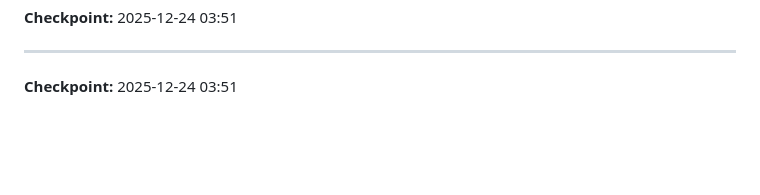
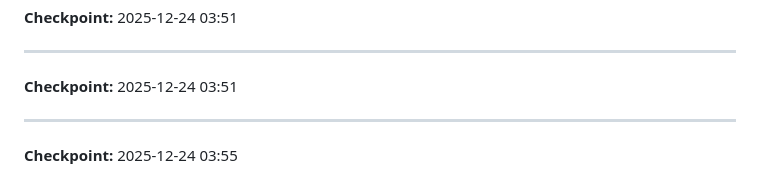
Before and after one commit to Jake-qp/claude-code-7.7, a Markdown page: SCRATCHPAD.md, the part around the change. Rendered like a GitHub page; blank space fills up the shorter version.

Commit message:
docs: Update scratchpad checkpoints

```diff
--- a/SCRATCHPAD.md
+++ b/SCRATCHPAD.md
@@ -151,3 +151,6 @@ Task 3 → Task 4 → Task 5
 
 ---
 **Checkpoint:** 2025-12-24 03:51
+
+---
+**Checkpoint:** 2025-12-24 03:55
```
